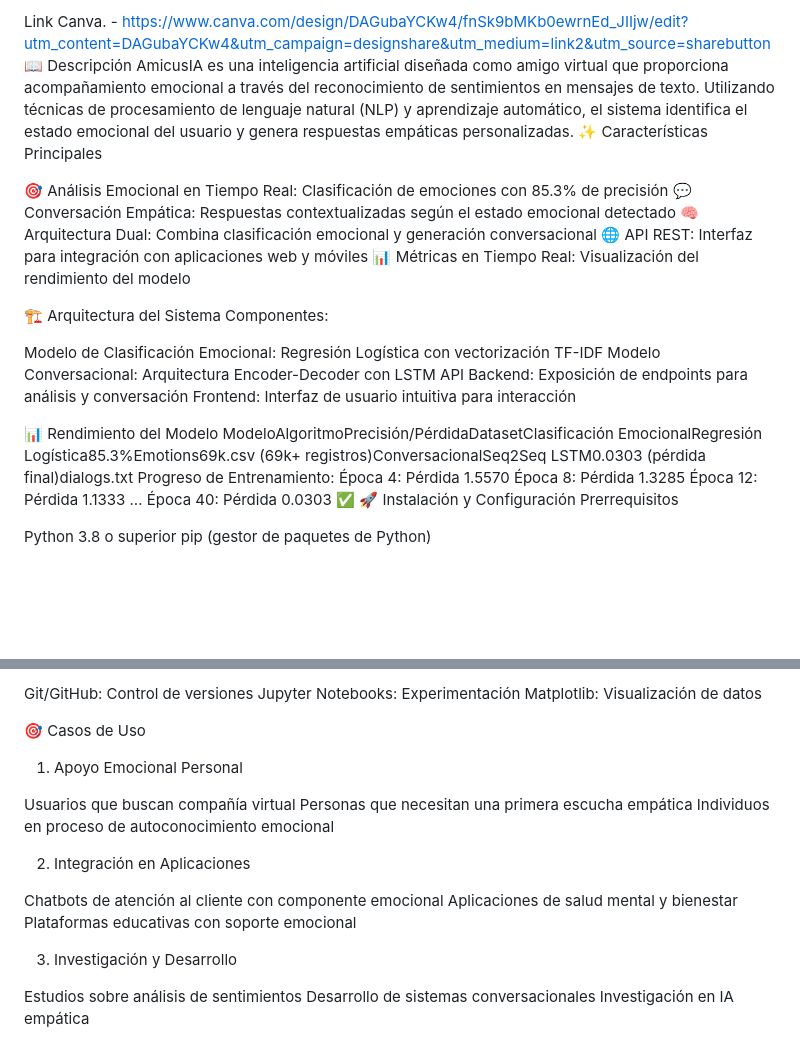
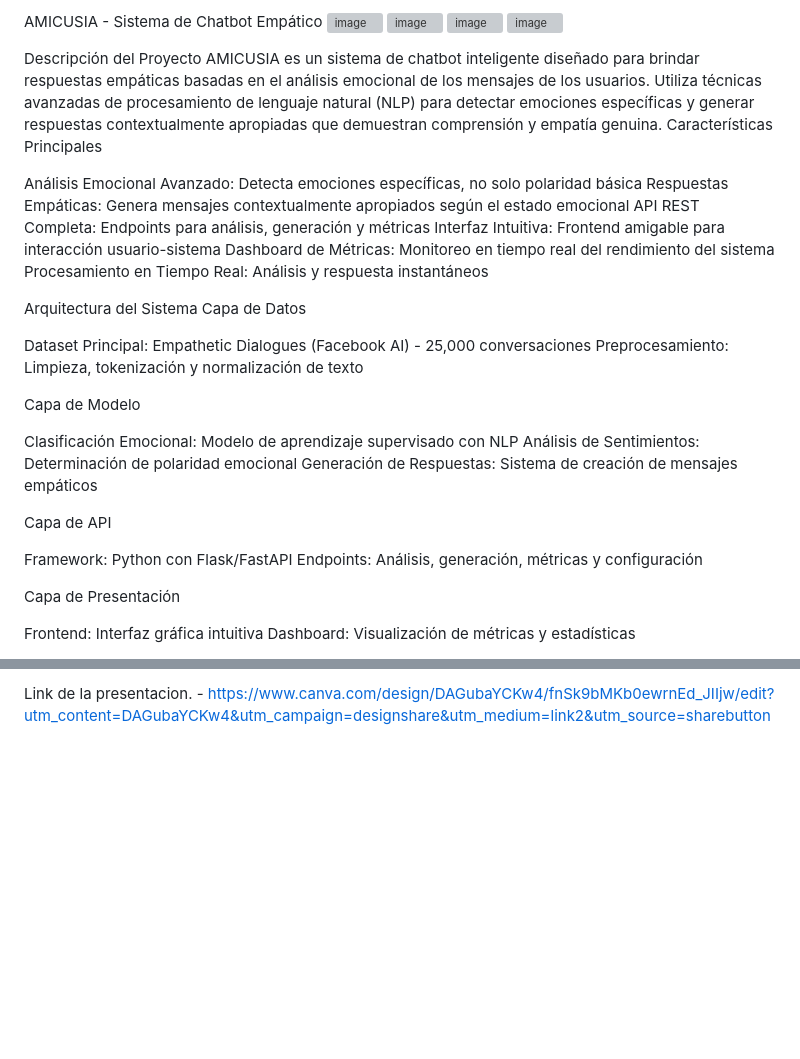
Before and after one commit to PatricioPonce28/IA_Final_Project, a Markdown page: README.md, 2 parts joined by grey strips. Drawn GitHub-style; blank space fills up the shorter version; grey boxes are pictures that could not be loaded.

```diff
--- a/README.md
+++ b/README.md
@@ -1,33 +1,39 @@
-Link Canva. - https://www.canva.com/design/DAGubaYCKw4/fnSk9bMKb0ewrnEd_JIIjw/edit?utm_content=DAGubaYCKw4&utm_campaign=designshare&utm_medium=link2&utm_source=sharebutton
-📖 Descripción
-AmicusIA es una inteligencia artificial diseñada como amigo virtual que proporciona acompañamiento emocional a través del reconocimiento de sentimientos en mensajes de texto. Utilizando técnicas de procesamiento de lenguaje natural (NLP) y aprendizaje automático, el sistema identifica el estado emocional del usuario y genera respuestas empáticas personalizadas.
-✨ Características Principales
+AMICUSIA - Sistema de Chatbot Empático
+<img width="886" height="409" alt="image" src="https://github.com/user-attachments/assets/515082c8-74bb-48b4-8a18-88fdd80acbbe" />
+<img width="886" height="403" alt="image" src="https://github.com/user-attachments/assets/1f3081c0-4043-4e7b-8454-f7b6b7ef2696" />
+<img width="886" height="405" alt="image" src="https://github.com/user-attachments/assets/84f6cc73-60b2-4a98-a52c-f6ca6c62e3d4" />
+<img width="886" height="460" alt="image" src="https://github.com/user-attachments/assets/d971f288-8187-457b-b8ab-7fb147449e42" />
 
-🎯 Análisis Emocional en Tiempo Real: Clasificación de emociones con 85.3% de precisión
-💬 Conversación Empática: Respuestas contextualizadas según el estado emocional detectado
-🧠 Arquitectura Dual: Combina clasificación emocional y generación conversacional
-🌐 API REST: Interfaz para integración con aplicaciones web y móviles
-📊 Métricas en Tiempo Real: Visualización del rendimiento del modelo
+Descripción del Proyecto
+AMICUSIA es un sistema de chatbot inteligente diseñado para brindar respuestas empáticas basadas en el análisis emocional de los mensajes de los usuarios. Utiliza técnicas avanzadas de procesamiento de lenguaje natural (NLP) para detectar emociones específicas y generar respuestas contextualmente apropiadas que demuestran comprensión y empatía genuina.
+Características Principales
 
-🏗️ Arquitectura del Sistema
-Componentes:
+Análisis Emocional Avanzado: Detecta emociones específicas, no solo polaridad básica
+Respuestas Empáticas: Genera mensajes contextualmente apropiados según el estado emocional
+API REST Completa: Endpoints para análisis, generación y métricas
+Interfaz Intuitiva: Frontend amigable para interacción usuario-sistema
+Dashboard de Métricas: Monitoreo en tiempo real del rendimiento del sistema
+Procesamiento en Tiempo Real: Análisis y respuesta instantáneos
 
-Modelo de Clasificación Emocional: Regresión Logística con vectorización TF-IDF
-Modelo Conversacional: Arquitectura Encoder-Decoder con LSTM
-API Backend: Exposición de endpoints para análisis y conversación
-Frontend: Interfaz de usuario intuitiva para interacción
+Arquitectura del Sistema
+Capa de Datos
 
-📊 Rendimiento del Modelo
-ModeloAlgoritmoPrecisión/PérdidaDatasetClasificación EmocionalRegresión Logística85.3%Emotions69k.csv (69k+ registros)ConversacionalSeq2Seq LSTM0.0303 (pérdida final)dialogs.txt
-Progreso de Entrenamiento:
-Época  4: Pérdida 1.5570
-Época  8: Pérdida 1.3285
-Época 12: Pérdida 1.1333
-...
-Época 40: Pérdida 0.0303 ✅
-🚀 Instalación y Configuración
-Prerrequisitos
+Dataset Principal: Empathetic Dialogues (Facebook AI) - 25,000 conversaciones
+Preprocesamiento: Limpieza, tokenización y normalización de texto
 
-Python 3.8 o superior
-pip (gestor de paquetes de Python)
+Capa de Modelo
 
+Clasificación Emocional: Modelo de aprendizaje supervisado con NLP
+Análisis de Sentimientos: Determinación de polaridad emocional
+Generación de Respuestas: Sistema de creación de mensajes empáticos
+
+Capa de API
+
+Framework: Python con Flask/FastAPI
+Endpoints: Análisis, generación, métricas y configuración
+
+Capa de Presentación
+
+Frontend: Interfaz gráfica intuitiva
+Dashboard: Visualización de métricas y estadísticas
+
@@ -149,22 +116 @@ Herramientas de Desarrollo
-Git/GitHub: Control de versiones
-Jupyter Notebooks: Experimentación
-Matplotlib: Visualización de datos
-
-🎯 Casos de Uso
-1. Apoyo Emocional Personal
-
-Usuarios que buscan compañía virtual
-Personas que necesitan una primera escucha empática
-Individuos en proceso de autoconocimiento emocional
-
-2. Integración en Aplicaciones
-
-Chatbots de atención al cliente con componente emocional
-Aplicaciones de salud mental y bienestar
-Plataformas educativas con soporte emocional
-
-3. Investigación y Desarrollo
-
-Estudios sobre análisis de sentimientos
-Desarrollo de sistemas conversacionales
-Investigación en IA empática
+Link de la presentacion. - https://www.canva.com/design/DAGubaYCKw4/fnSk9bMKb0ewrnEd_JIIjw/edit?utm_content=DAGubaYCKw4&utm_campaign=designshare&utm_medium=link2&utm_source=sharebutton
```
Also changed, not shown: other parts of README.md (+65 -104 lines).
